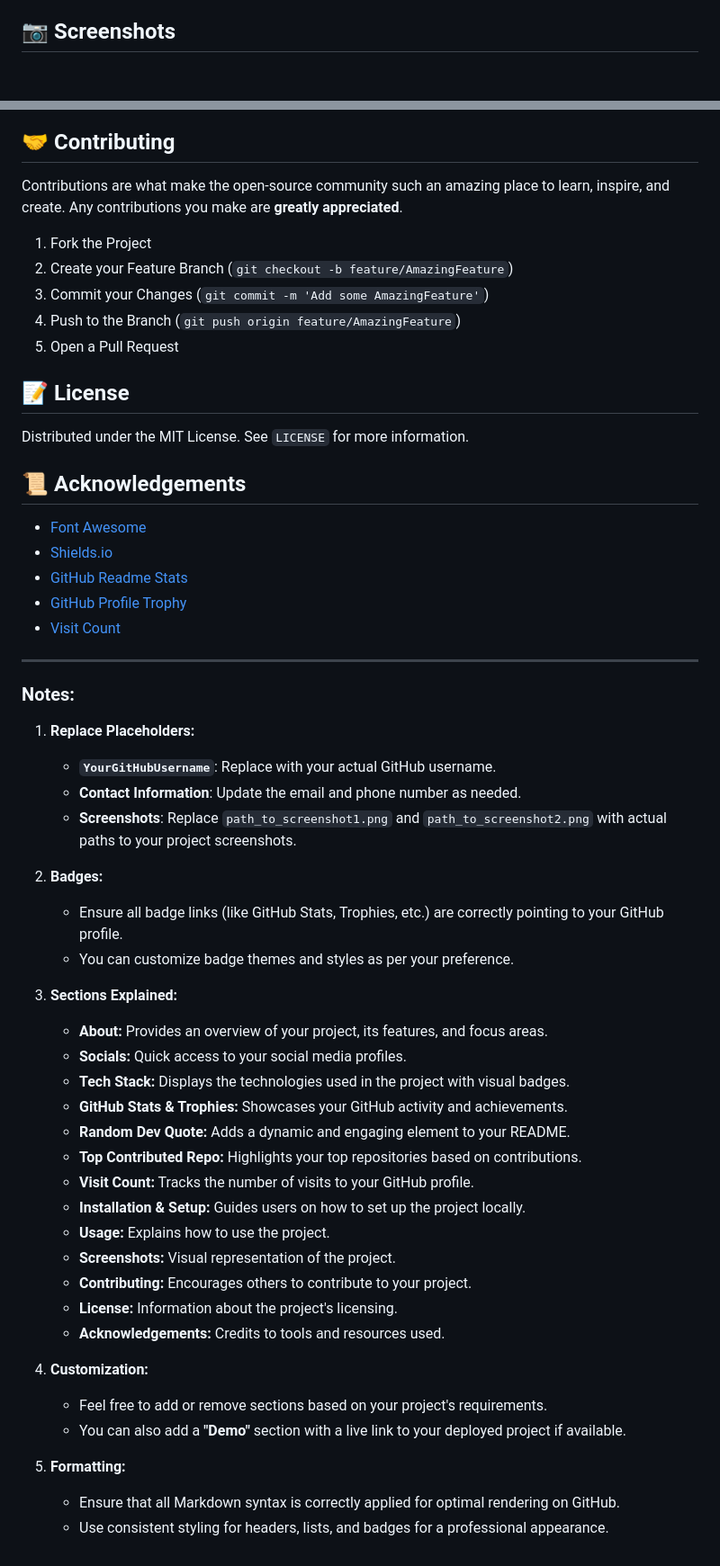
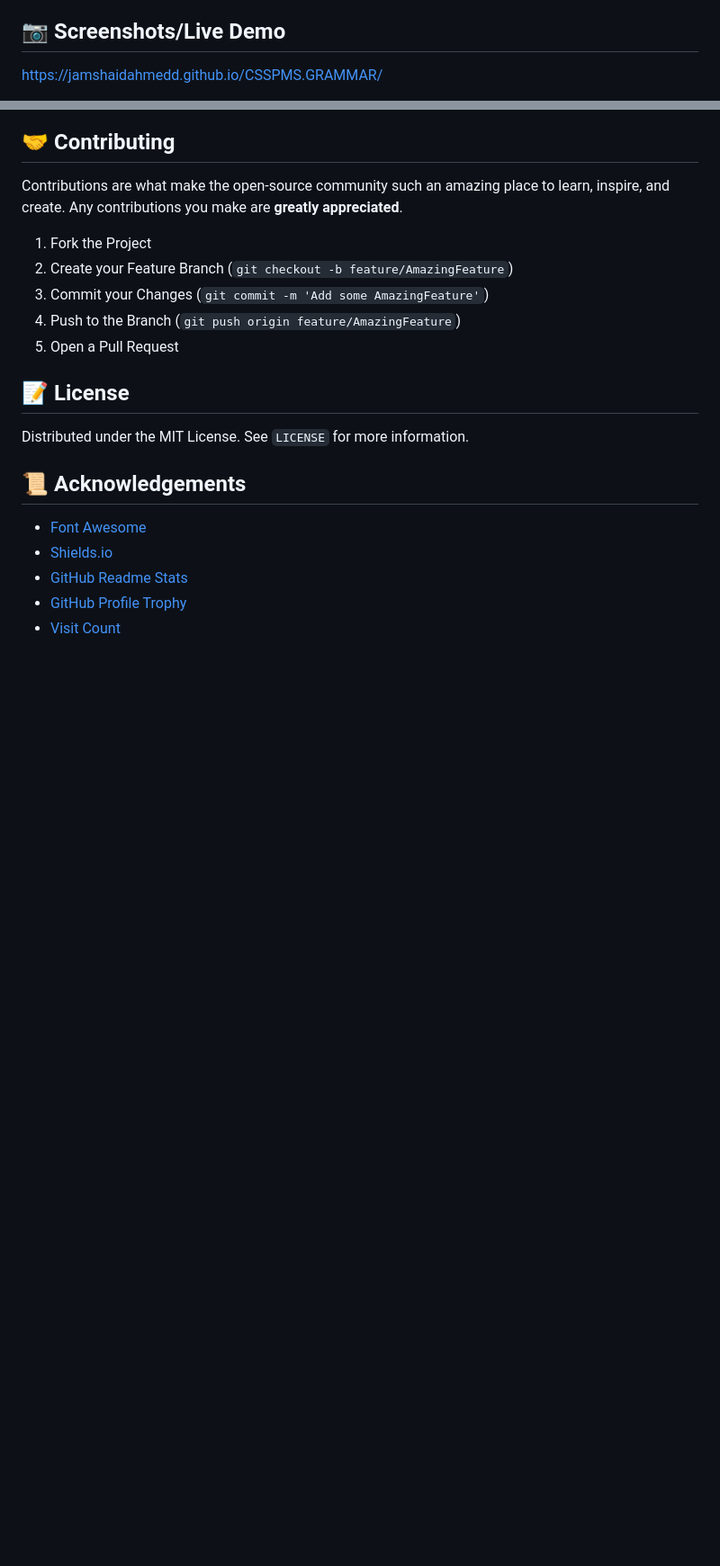
Before and after one commit to JamshaidAhmedd/CSSPMS.GRAMMAR, a Markdown page: README.md, 2 parts joined by grey strips. Shown: that part at 90% size. Rendered like a GitHub page; blank space fills up the shorter version.

```diff
--- a/README.md
+++ b/README.md
@@ -63,6 +59,8 @@ To get a local copy up and running, follow these simple steps:
 - **Get Inspired:** Enjoy motivational quotes that change every 15 seconds to keep you motivated during your exam preparations.
 - **Toggle Themes:** Switch between light and dark modes for a comfortable viewing experience.
 
-## 📷 Screenshots
+## 📷 Screenshots/Live Demo
+
+https://jamshaidahmedd.github.io/CSSPMS.GRAMMAR/
 
 ![Screenshot1](path_to_screenshot1.png)
@@ -89,41 +86,3 @@ Distributed under the MIT License. See `LICENSE` for more information.
 - [GitHub Readme Stats](https://github.com/anuraghazra/github-readme-stats)
 - [GitHub Profile Trophy](https://github.com/ryo-ma/github-profile-trophy)
 - [Visit Count](https://github.com/antonkomarev/github-profile-views-counter)
-
----
-
-<!-- End of README.md -->
-
-### **Notes:**
-
-1. **Replace Placeholders:**
-    - **`YourGitHubUsername`**: Replace with your actual GitHub username.
-    - **Contact Information**: Update the email and phone number as needed.
-    - **Screenshots**: Replace `path_to_screenshot1.png` and `path_to_screenshot2.png` with actual paths to your project screenshots.
-
-2. **Badges:**
-    - Ensure all badge links (like GitHub Stats, Trophies, etc.) are correctly pointing to your GitHub profile.
-    - You can customize badge themes and styles as per your preference.
-
-3. **Sections Explained:**
-    - **About:** Provides an overview of your project, its features, and focus areas.
-    - **Socials:** Quick access to your social media profiles.
-    - **Tech Stack:** Displays the technologies used in the project with visual badges.
-    - **GitHub Stats & Trophies:** Showcases your GitHub activity and achievements.
-    - **Random Dev Quote:** Adds a dynamic and engaging element to your README.
-    - **Top Contributed Repo:** Highlights your top repositories based on contributions.
-    - **Visit Count:** Tracks the number of visits to your GitHub profile.
-    - **Installation & Setup:** Guides users on how to set up the project locally.
-    - **Usage:** Explains how to use the project.
-    - **Screenshots:** Visual representation of the project.
-    - **Contributing:** Encourages others to contribute to your project.
-    - **License:** Information about the project's licensing.
-    - **Acknowledgements:** Credits to tools and resources used.
-
-4. **Customization:**
-    - Feel free to add or remove sections based on your project's requirements.
-    - You can also add a **"Demo"** section with a live link to your deployed project if available.
-
-5. **Formatting:**
-    - Ensure that all Markdown syntax is correctly applied for optimal rendering on GitHub.
-    - Use consistent styling for headers, lists, and badges for a professional appearance.
```
Also changed, not shown: other parts of README.md (+0 -5 lines).
